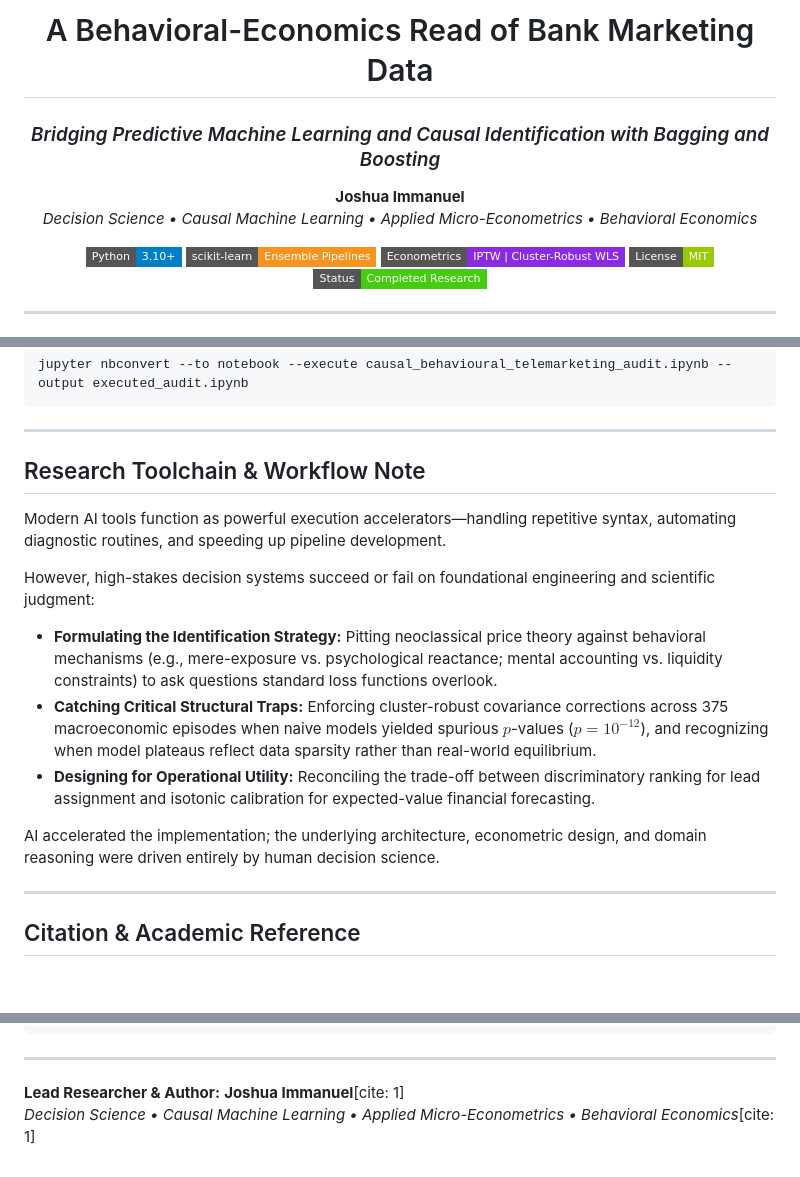
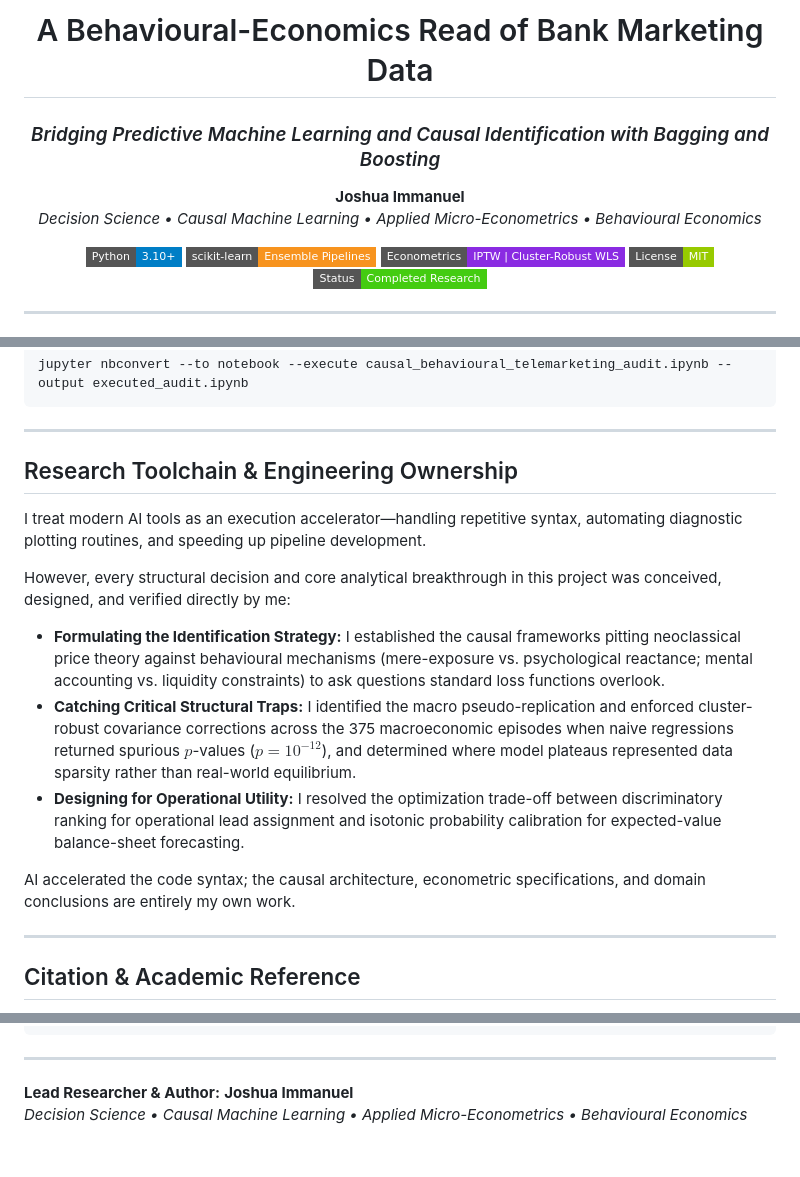
Before and after one commit to immanueljoshua2019-art/causal_behavioural_telemarketing_audit, a Markdown page: README.md, 3 parts joined by grey strips. GitHub-like rendering; badges without logos; blank space fills up the shorter version.

```diff
--- a/README.md
+++ b/README.md
@@ -1,10 +1,10 @@
 <div align="center">
 
-# A Behavioral-Economics Read of Bank Marketing Data
+# A Behavioural-Economics Read of Bank Marketing Data
 ### *Bridging Predictive Machine Learning and Causal Identification with Bagging and Boosting*
 
 **Joshua Immanuel**
-*Decision Science • Causal Machine Learning • Applied Micro-Econometrics • Behavioral Economics*
+*Decision Science • Causal Machine Learning • Applied Micro-Econometrics • Behavioural Economics*
 
 [![Python 3.10+](https://img.shields.io/badge/Python-3.10%2B-blue.svg?style=flat-square&logo=python&logoColor=white)](#)
 [![Scikit-Learn](https://img.shields.io/badge/scikit--learn-Ensemble%20Pipelines-F7931E.svg?style=flat-square&logo=scikit-learn&logoColor=white)](#)
@@ -163,17 +163,17 @@ jupyter nbconvert --to notebook --execute causal_behavioural_telemarketing_audit
 
 ---
 
-## Research Toolchain & Workflow Note
+## Research Toolchain & Engineering Ownership
 
-Modern AI tools function as powerful execution accelerators—handling repetitive syntax, automating diagnostic routines, and speeding up pipeline development.
+I treat modern AI tools as an execution accelerator—handling repetitive syntax, automating diagnostic plotting routines, and speeding up pipeline development.
 
-However, high-stakes decision systems succeed or fail on foundational engineering and scientific judgment:
+However, every structural decision and core analytical breakthrough in this project was conceived, designed, and verified directly by me:
 
-* **Formulating the Identification Strategy:** Pitting neoclassical price theory against behavioral mechanisms (e.g., mere-exposure vs. psychological reactance; mental accounting vs. liquidity constraints) to ask questions standard loss functions overlook.
-* **Catching Critical Structural Traps:** Enforcing cluster-robust covariance corrections across 375 macroeconomic episodes when naive models yielded spurious $p$-values ($p = 10^{-12}$), and recognizing when model plateaus reflect data sparsity rather than real-world equilibrium.
-* **Designing for Operational Utility:** Reconciling the trade-off between discriminatory ranking for lead assignment and isotonic calibration for expected-value financial forecasting.
+* **Formulating the Identification Strategy:** I established the causal frameworks pitting neoclassical price theory against behavioural mechanisms (mere-exposure vs. psychological reactance; mental accounting vs. liquidity constraints) to ask questions standard loss functions overlook.
+* **Catching Critical Structural Traps:** I identified the macro pseudo-replication and enforced cluster-robust covariance corrections across the 375 macroeconomic episodes when naive regressions returned spurious $p$-values ($p = 10^{-12}$), and determined where model plateaus represented data sparsity rather than real-world equilibrium.
+* **Designing for Operational Utility:** I resolved the optimization trade-off between discriminatory ranking for operational lead assignment and isotonic probability calibration for expected-value balance-sheet forecasting.
 
-AI accelerated the implementation; the underlying architecture, econometric design, and domain reasoning were driven entirely by human decision science.
+AI accelerated the code syntax; the causal architecture, econometric specifications, and domain conclusions are entirely my own work.
 
 ---
 
@@ -196,5 +196,5 @@ If this causal identification design, threshold audit, or pseudo-replication met
 
 
 
-**Lead Researcher & Author:** **Joshua Immanuel**[cite: 1]
-*Decision Science • Causal Machine Learning • Applied Micro-Econometrics • Behavioral Economics*[cite: 1]
+**Lead Researcher & Author:** **Joshua Immanuel**
+*Decision Science • Causal Machine Learning • Applied Micro-Econometrics • Behavioural Economics*
```
Also changed, not shown: other parts of README.md (+1 -1 lines).
